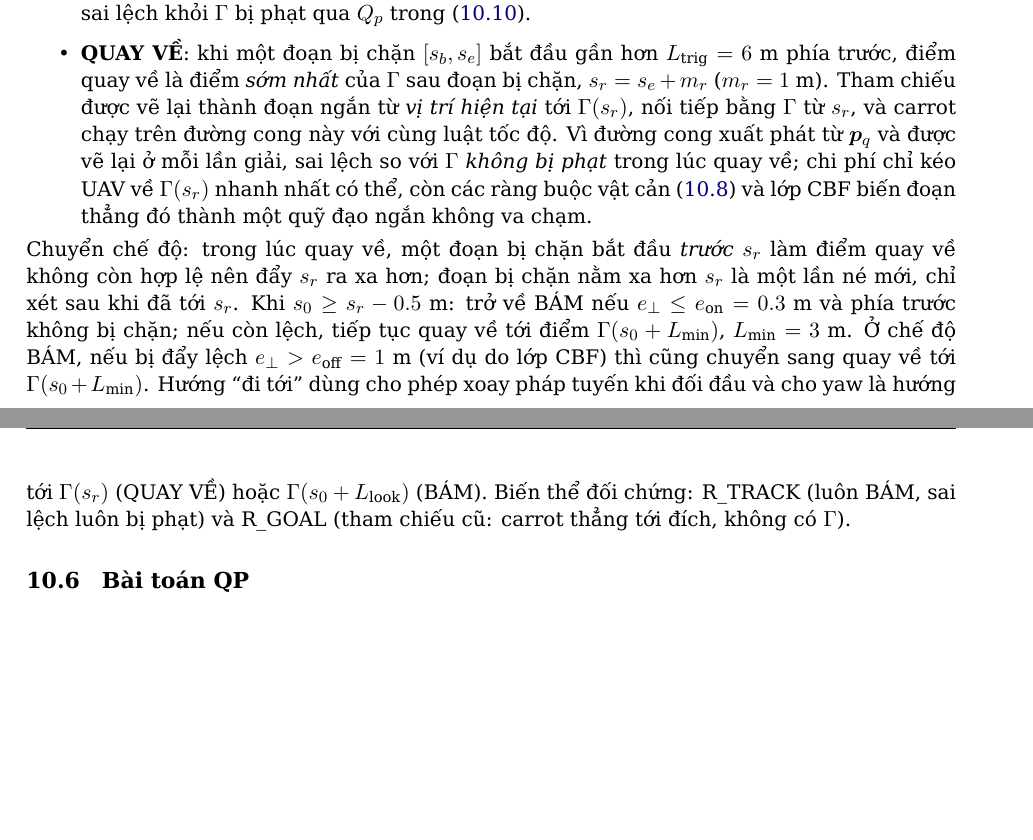
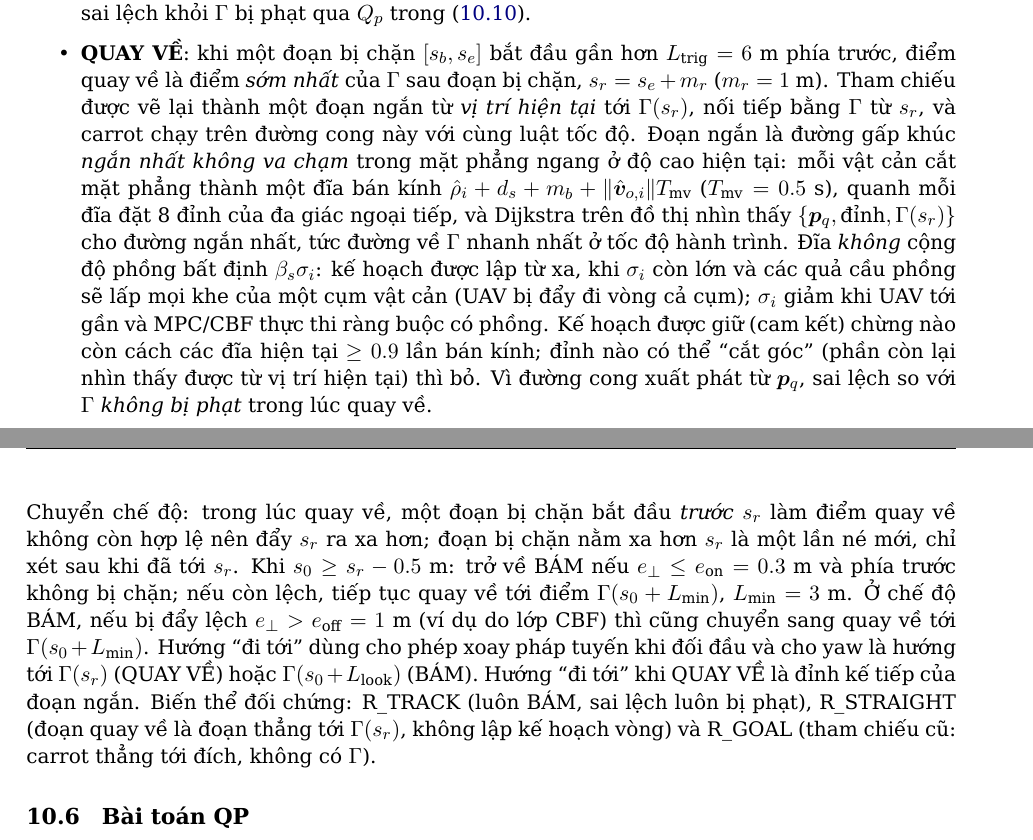
Before and after one commit to nxbnxb1/project1, a LaTeX paper (docs/method/DART_method_VI.tex): two parts of pages 13 and 14 of 19, joined at a grey line, cut so that both start at the same text, the shorter picture padded with empty space. Compiled offline with XeLaTeX.

Commit message:
Rejoin: plan the short segment around obstacles (shortest visibility path)
A straight rejoin segment pulls the vehicle through the obstacles it has
to pass (local minima in clutter). The short segment is now the shortest
collision-free polyline in the horizontal plane to the rejoin point
(discs with the body clearance rho + d_s + margin + |v| T_move, 8-vertex
circumscribed polygons, Dijkstra on the visibility graph). The plan does
not add the uncertainty inflation: it is made at long range, where the
inflated spheres would close every gap of a cluster; the MPC and CBF keep
enforcing the inflated constraints. The plan is kept while it stays clear
(0.9 x radius), and waypoints are cut when the rest is visible.

Variant R_STRAIGHT keeps the straight segment for the ablation. The scene
figure now shows the UAV's own segmentation.

Co-Authored-By: Claude Opus 5.5 <noreply@anthropic.com>
Claude-Session: https://claude.ai/code/session_01FKvnCEDjgYnXyH9NqQUF4V

```diff
--- a/docs/method/DART_method_VI.tex
+++ b/docs/method/DART_method_VI.tex
@@ -441,9 +441,9 @@ Nhiệm vụ cho trước một quỹ đạo đặt $\Gamma(s)$, $s\in[0,L]$ (đ
 \paragraph{Hai chế độ.}
 \begin{itemize}
 \item \textbf{BÁM}: tham chiếu horizon là ``carrot'' chạy dọc $\Gamma$ từ $\Gamma(s_0)$ với tốc độ $\min(v_{\text{des}},v_{\text{cap}},\sqrt{2a_{\text{dec}}s_{\text{rem}}})$; sai lệch khỏi $\Gamma$ bị phạt qua $Q_p$ trong \eqref{eq:mpc}.
-\item \textbf{QUAY VỀ}: khi một đoạn bị chặn $[s_b,s_e]$ bắt đầu gần hơn $L_{\text{trig}}=6$~m phía trước, điểm quay về là điểm \emph{sớm nhất} của $\Gamma$ sau đoạn bị chặn, $s_r=s_e+m_r$ ($m_r=1$~m). Tham chiếu được vẽ lại thành đoạn ngắn từ \emph{vị trí hiện tại} tới $\Gamma(s_r)$, nối tiếp bằng $\Gamma$ từ $s_r$, và carrot chạy trên đường cong này với cùng luật tốc độ. Vì đường cong xuất phát từ $\vb p_q$ và được vẽ lại ở mỗi lần giải, sai lệch so với $\Gamma$ \emph{không bị phạt} trong lúc quay về; chi phí chỉ kéo UAV về $\Gamma(s_r)$ nhanh nhất có thể, còn các ràng buộc vật cản \eqref{eq:dcbf} và lớp CBF biến đoạn thẳng đó thành một quỹ đạo ngắn không va chạm.
+\item \textbf{QUAY VỀ}: khi một đoạn bị chặn $[s_b,s_e]$ bắt đầu gần hơn $L_{\text{trig}}=6$~m phía trước, điểm quay về là điểm \emph{sớm nhất} của $\Gamma$ sau đoạn bị chặn, $s_r=s_e+m_r$ ($m_r=1$~m). Tham chiếu được vẽ lại thành một đoạn ngắn từ \emph{vị trí hiện tại} tới $\Gamma(s_r)$, nối tiếp bằng $\Gamma$ từ $s_r$, và carrot chạy trên đường cong này với cùng luật tốc độ. Đoạn ngắn là đường gấp khúc \emph{ngắn nhất không va chạm} trong mặt phẳng ngang ở độ cao hiện tại: mỗi vật cản cắt mặt phẳng thành một đĩa bán kính $\hat\rho_i+d_s+m_b+\|\hat{\vb v}_{o,i}\|T_{\text{mv}}$ ($T_{\text{mv}}=0.5$~s), quanh mỗi đĩa đặt 8 đỉnh của đa giác ngoại tiếp, và Dijkstra trên đồ thị nhìn thấy $\{\vb p_q,\text{đỉnh},\Gamma(s_r)\}$ cho đường ngắn nhất, tức đường về $\Gamma$ nhanh nhất ở tốc độ hành trình. Đĩa \emph{không} cộng độ phồng bất định $\beta_s\sigma_i$: kế hoạch được lập từ xa, khi $\sigma_i$ còn lớn và các quả cầu phồng sẽ lấp mọi khe của một cụm vật cản (UAV bị đẩy đi vòng cả cụm); $\sigma_i$ giảm khi UAV tới gần và MPC/CBF thực thi ràng buộc có phồng. Kế hoạch được giữ (cam kết) chừng nào còn cách các đĩa hiện tại $\ge0.9$ lần bán kính; đỉnh nào có thể ``cắt góc'' (phần còn lại nhìn thấy được từ vị trí hiện tại) thì bỏ. Vì đường cong xuất phát từ $\vb p_q$, sai lệch so với $\Gamma$ \emph{không bị phạt} trong lúc quay về.
 \end{itemize}
-Chuyển chế độ: trong lúc quay về, một đoạn bị chặn bắt đầu \emph{trước} $s_r$ làm điểm quay về không còn hợp lệ nên đẩy $s_r$ ra xa hơn; đoạn bị chặn nằm xa hơn $s_r$ là một lần né mới, chỉ xét sau khi đã tới $s_r$. Khi $s_0\ge s_r-0.5$~m: trở về BÁM nếu $e_\perp\le e_{\text{on}}=0.3$~m và phía trước không bị chặn; nếu còn lệch, tiếp tục quay về tới điểm $\Gamma(s_0+L_{\min})$, $L_{\min}=3$~m. Ở chế độ BÁM, nếu bị đẩy lệch $e_\perp>e_{\text{off}}=1$~m (ví dụ do lớp CBF) thì cũng chuyển sang quay về tới $\Gamma(s_0+L_{\min})$. Hướng ``đi tới'' dùng cho phép xoay pháp tuyến khi đối đầu và cho yaw là hướng tới $\Gamma(s_r)$ (QUAY VỀ) hoặc $\Gamma(s_0+L_{\text{look}})$ (BÁM). Biến thể đối chứng: R\_TRACK (luôn BÁM, sai lệch luôn bị phạt) và R\_GOAL (tham chiếu cũ: carrot thẳng tới đích, không có $\Gamma$).
+Chuyển chế độ: trong lúc quay về, một đoạn bị chặn bắt đầu \emph{trước} $s_r$ làm điểm quay về không còn hợp lệ nên đẩy $s_r$ ra xa hơn; đoạn bị chặn nằm xa hơn $s_r$ là một lần né mới, chỉ xét sau khi đã tới $s_r$. Khi $s_0\ge s_r-0.5$~m: trở về BÁM nếu $e_\perp\le e_{\text{on}}=0.3$~m và phía trước không bị chặn; nếu còn lệch, tiếp tục quay về tới điểm $\Gamma(s_0+L_{\min})$, $L_{\min}=3$~m. Ở chế độ BÁM, nếu bị đẩy lệch $e_\perp>e_{\text{off}}=1$~m (ví dụ do lớp CBF) thì cũng chuyển sang quay về tới $\Gamma(s_0+L_{\min})$. Hướng ``đi tới'' dùng cho phép xoay pháp tuyến khi đối đầu và cho yaw là hướng tới $\Gamma(s_r)$ (QUAY VỀ) hoặc $\Gamma(s_0+L_{\text{look}})$ (BÁM). Hướng ``đi tới'' khi QUAY VỀ là đỉnh kế tiếp của đoạn ngắn. Biến thể đối chứng: R\_TRACK (luôn BÁM, sai lệch luôn bị phạt), R\_STRAIGHT (đoạn quay về là đoạn thẳng tới $\Gamma(s_r)$, không lập kế hoạch vòng) và R\_GOAL (tham chiếu cũ: carrot thẳng tới đích, không có $\Gamma$).
 
 \subsection{Bài toán QP}
 Với $\vb U_k=[\vb u_{0|k};\dots;\vb u_{N_k-1|k}]$ và dạng ngưng tụ $\vb P=\vb p_f+G_p\vb U$, $\vb V=\vb v_f+G_v\vb U$ từ \eqref{eq:did}:
```
Also changed, not shown: docs/figures/perception_frame.png, docs/method/DART_method_VI.pdf, docs/method/DART_method_VI.tex (2 more changed lines), 12 other files.
